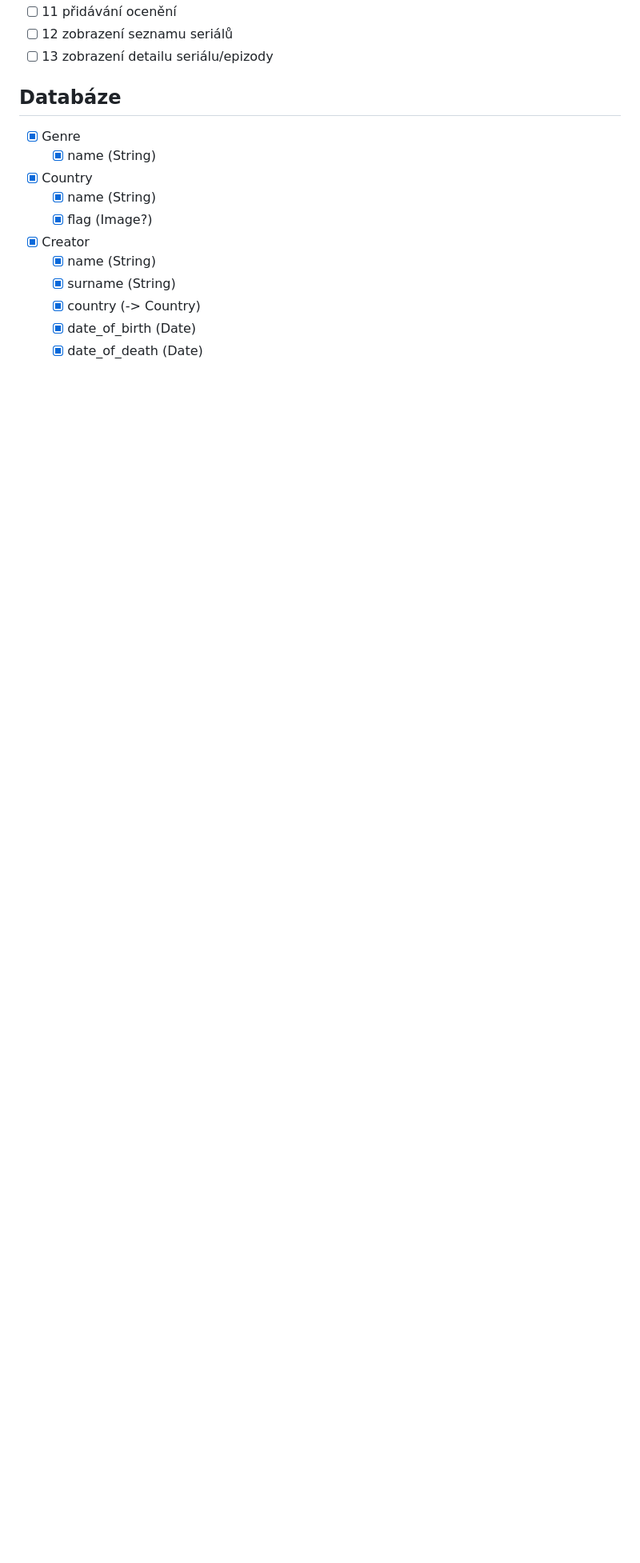
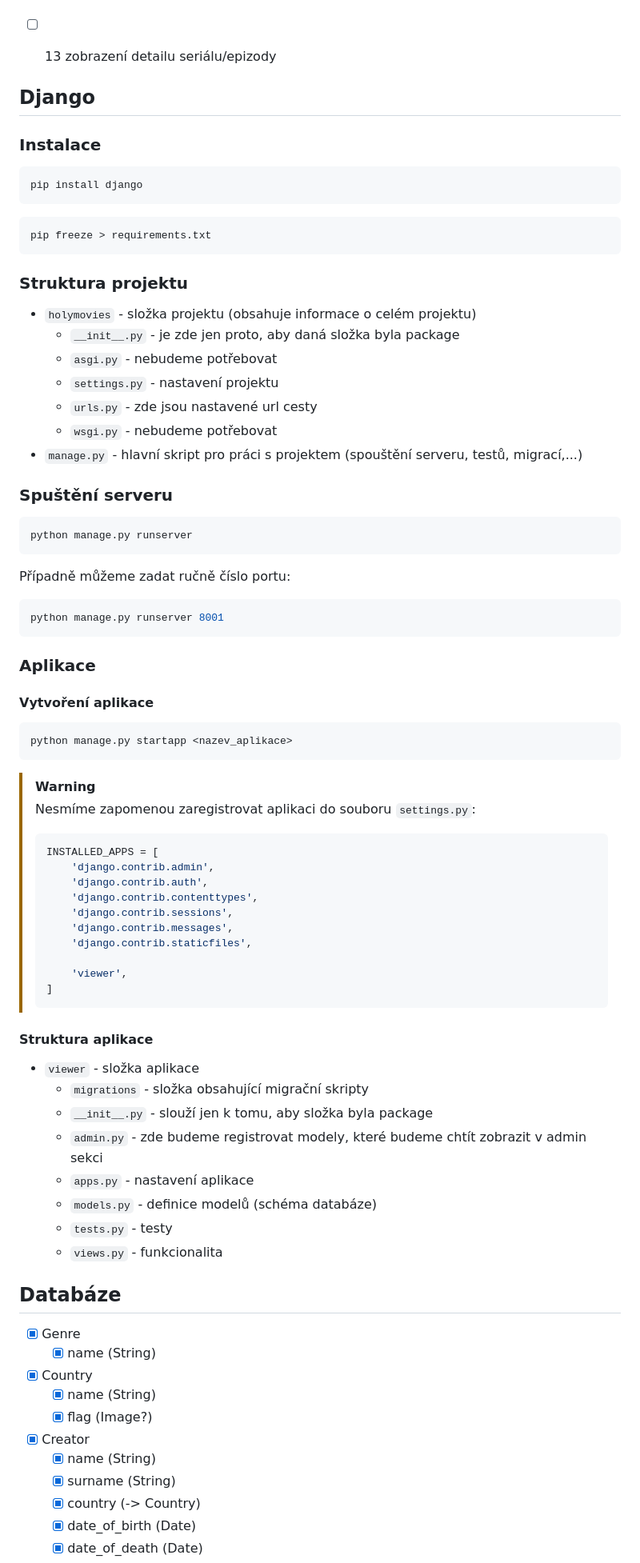
Before and after one commit to petrgregor/pythonremotez4073_m11_backend_technologies, a Markdown page: readme.md, the part around one of its changes. Shown at 80% size. Rendered like a GitHub page; blank space fills up the shorter version.

````diff
--- a/readme.md
+++ b/readme.md
@@ -28,6 +53,66 @@
 - [ ] 11 přidávání ocenění
 - [ ] 12 zobrazení seznamu seriálů
 - [ ] 13 zobrazení detailu seriálu/epizody
+
+
+## Django
+### Instalace
+```bash
+pip install django
+```
+```bash
+pip freeze > requirements.txt
+```
+
+### Struktura projektu
+- `holymovies` - složka projektu (obsahuje informace o celém projektu)
+  - `__init__.py` - je zde jen proto, aby daná složka byla package
+  - `asgi.py` - nebudeme potřebovat
+  - `settings.py` - nastavení projektu
+  - `urls.py` - zde jsou nastavené url cesty
+  - `wsgi.py` - nebudeme potřebovat
+- `manage.py` - hlavní skript pro práci s projektem (spouštění serveru, testů, migrací,...)
+
+### Spuštění serveru
+```bash
+python manage.py runserver
+```
+
+Případně můžeme zadat ručně číslo portu:
+```bash
+python manage.py runserver 8001
+```
+
+### Aplikace
+#### Vytvoření aplikace
+```bash
+python manage.py startapp <nazev_aplikace>
+```
+
+> [!WARNING]
+> Nesmíme zapomenou zaregistrovat aplikaci do souboru `settings.py`:
+> ```python
+> INSTALLED_APPS = [
+>     'django.contrib.admin',
+>     'django.contrib.auth',
+>     'django.contrib.contenttypes',
+>     'django.contrib.sessions',
+>     'django.contrib.messages',
+>     'django.contrib.staticfiles',
+>
+>     'viewer',
+> ]
+> ```
+
+#### Struktura aplikace
+- `viewer` - složka aplikace
+  - `migrations` - složka obsahující migrační skripty
+  - `__init__.py` - slouží jen k tomu, aby složka byla package
+  - `admin.py` - zde budeme registrovat modely, které budeme chtít zobrazit v admin sekci
+  - `apps.py` - nastavení aplikace
+  - `models.py` - definice modelů (schéma databáze)
+  - `tests.py` - testy
+  - `views.py` - funkcionalita
 
 ## Databáze
 - [x] Genre
````
Also changed, not shown: other parts of readme.md (+109 -53 lines).
